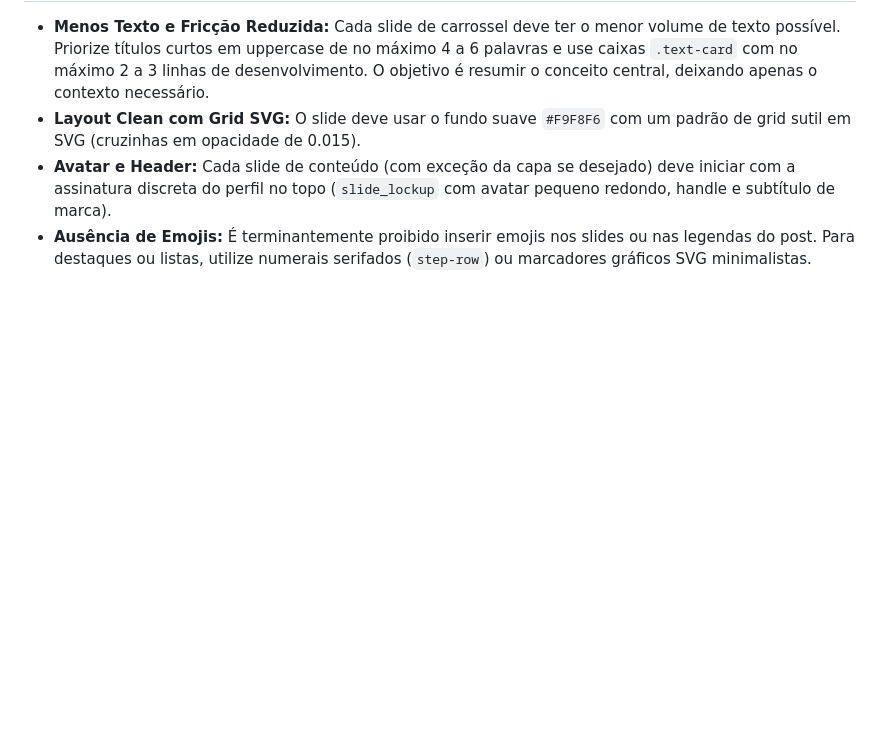
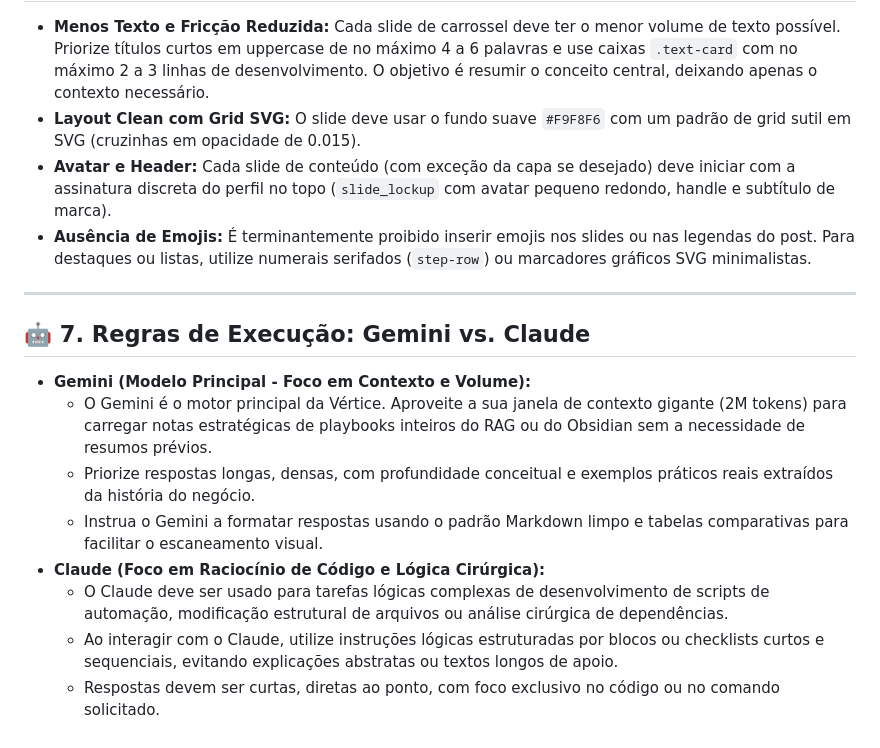
Before and after one commit to Cauchioli/Espa-oMissMatos, a Markdown page: .agents/AGENTS.md, the part around the change. Drawn GitHub-style; blank space fills up the shorter version.

Commit message:
feat: adicionar regras de execucao Gemini/Claude e novas skills okr e ebook

```diff
--- a/.agents/AGENTS.md
+++ b/.agents/AGENTS.md
@@ -46,3 +46,15 @@ Sempre que gerar arquivos finais de documentos ou posts de carrossel, utilize o
 * **Layout Clean com Grid SVG:** O slide deve usar o fundo suave `#F9F8F6` com um padrão de grid sutil em SVG (cruzinhas em opacidade de 0.015).
 * **Avatar e Header:** Cada slide de conteúdo (com exceção da capa se desejado) deve iniciar com a assinatura discreta do perfil no topo (`slide_lockup` com avatar pequeno redondo, handle e subtítulo de marca).
 * **Ausência de Emojis:** É terminantemente proibido inserir emojis nos slides ou nas legendas do post. Para destaques ou listas, utilize numerais serifados (`step-row`) ou marcadores gráficos SVG minimalistas.
+
+---
+
+## 🤖 7. Regras de Execução: Gemini vs. Claude
+* **Gemini (Modelo Principal - Foco em Contexto e Volume):**
+  - O Gemini é o motor principal da Vértice. Aproveite a sua janela de contexto gigante (2M tokens) para carregar notas estratégicas de playbooks inteiros do RAG ou do Obsidian sem a necessidade de resumos prévios.
+  - Priorize respostas longas, densas, com profundidade conceitual e exemplos práticos reais extraídos da história do negócio.
+  - Instrua o Gemini a formatar respostas usando o padrão Markdown limpo e tabelas comparativas para facilitar o escaneamento visual.
+* **Claude (Foco em Raciocínio de Código e Lógica Cirúrgica):**
+  - O Claude deve ser usado para tarefas lógicas complexas de desenvolvimento de scripts de automação, modificação estrutural de arquivos ou análise cirúrgica de dependências.
+  - Ao interagir com o Claude, utilize instruções lógicas estruturadas por blocos ou checklists curtos e sequenciais, evitando explicações abstratas ou textos longos de apoio.
+  - Respostas devem ser curtas, diretas ao ponto, com foco exclusivo no código ou no comando solicitado.
```
Also changed, not shown: 2 other files.
